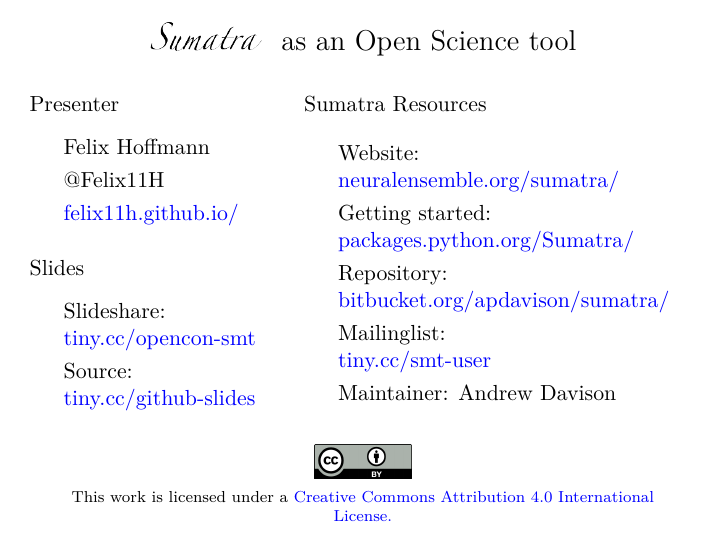
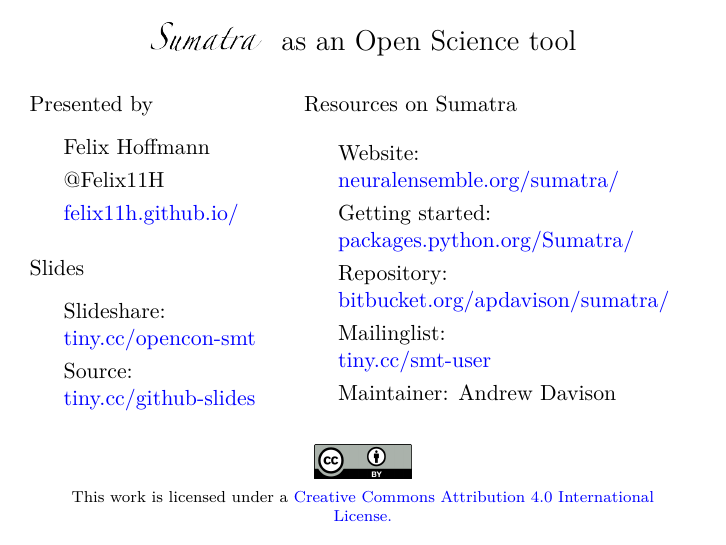
Before and after one commit to Felix11H/LaTeX-presentations-OpenCon-smt, LaTeX slides (OpenCon_present.tex): page 1 of 40. Compiled offline with XeLaTeX.

Commit message:
post present: minor changes

```diff
--- a/OpenCon_present.tex
+++ b/OpenCon_present.tex
@@ -197,14 +197,16 @@
 \begin{frame}
   %
   \begin{center}
-    \Large \includegraphics[width=2.0cm]{sumatra_logo_up.png} \textcolor{white}{-}as an
-    Open Science tool
+    \Large
+    \includegraphics[width=2.0cm]{sumatra_logo_up.png}
+    \textcolor{white}{-}as an Open Science tool
   \end{center}
+
   \vspace{0.35cm}
 
   \begin{columns}[t]
     \begin{column}{0.4\textwidth}
-      \textbf{Presenter}
+      \textbf{Presented by}
       \normalsize
       \vspace{0.18cm}
       \begin{itemize}[leftmargin=0.6cm]
@@ -225,7 +227,7 @@
 
     \end{column}
     \begin{column}{0.64\textwidth}
-      \textbf{Sumatra Resources}
+      \textbf{Resources on Sumatra}
       \vspace{0.28cm}
       \normalsize
       \begin{itemize}[leftmargin=0.6cm]
```
